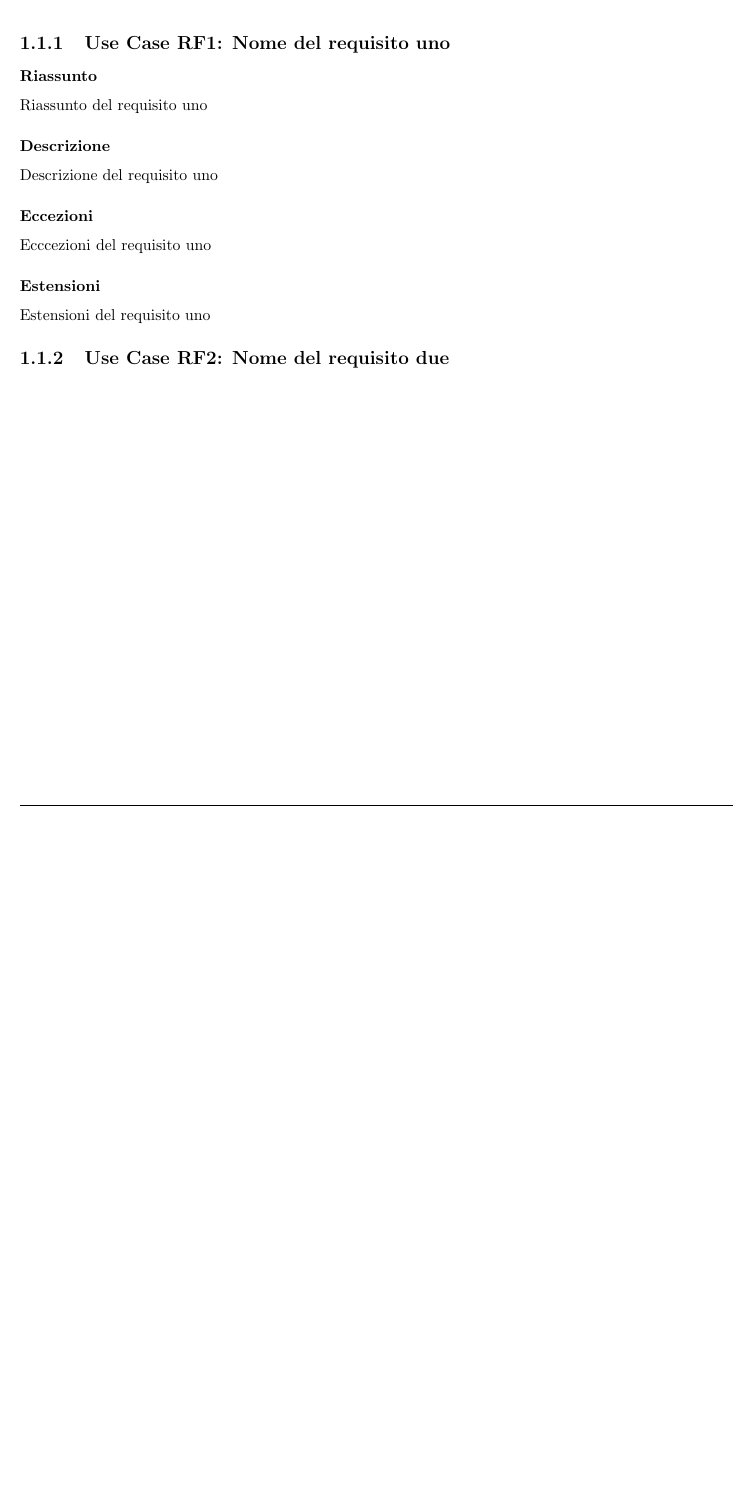
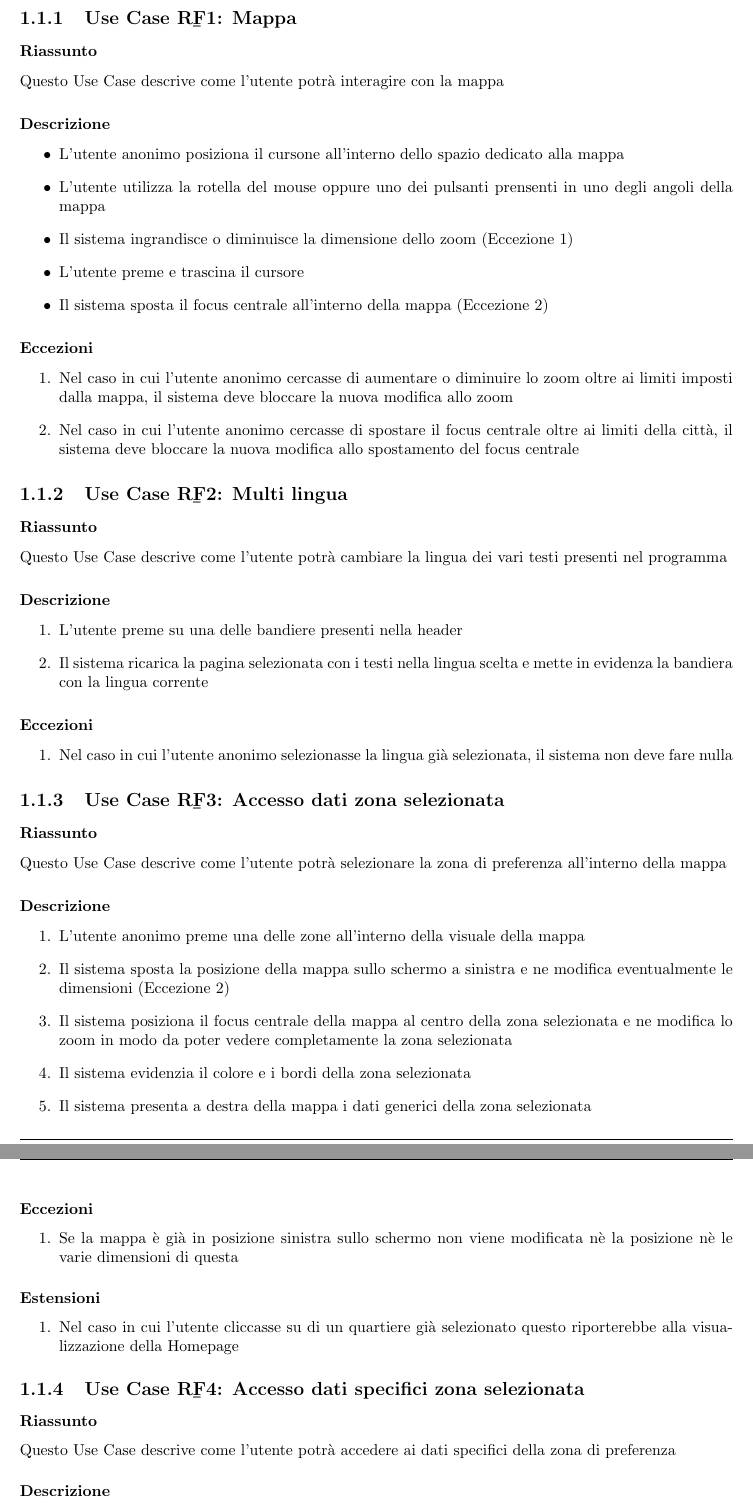
Before and after one commit to lucafano04/progettoIngenieriaSoftware, a LaTeX document (deliverable/D2/main.tex, which reads deliverable/D2/chapter/01-requisitiFunzionali.tex): part of page 3 of 3 before the commit and two parts of pages 4 and 5 of 5 after it, the two joined at a grey line, cut so that both start at the same text, the shorter picture padded with empty space. The pictures show the PDF file deliverable/D2/main.pdf that the author committed with the source.

Commit message:
wip(D2): :construction: finished UCD chapter 1
closes: #55

```diff
--- a/deliverable/D2/chapter/01-requisitiFunzionali.tex
+++ b/deliverable/D2/chapter/01-requisitiFunzionali.tex
@@ -14,38 +14,48 @@ Di seguito vengono riportati i requisiti funzionali (\texttt{RF}) del programma
     \end{itemize}
     \begin{figure}[H]
         \centering
-        \includegraphics[width=0.8\textwidth]{UseCase_diagrams/Utente_Anonimo.drawio.png}
+        \includegraphics[width=0.8\textwidth]{UseCase_diagrams/Anonimo.drawio.png}
         \caption{Use Case Diagram dell'Utente anonimo}
     \end{figure}
 
-    \subsection{Use Case {RF1}: Mappa}
+    \subsection{Use Case \b{RF1}: Mappa}
         \subsubsection{Riassunto}
             Questo Use Case descrive come l'utente potrà interagire con la mappa
         \subsubsection{Descrizione}
             \begin{itemize}
                 \item L'utente anonimo posiziona il cursone all'interno dello spazio dedicato alla mappa
                 \item L'utente utilizza la rotella del mouse oppure uno dei pulsanti prensenti in uno degli angoli della mappa
-                \item Il sistema ingrandisce o diminuisce la dimensione dello zoom
+                \item Il sistema ingrandisce o diminuisce la dimensione dello zoom (Eccezione 1)
                 \item L'utente preme e trascina il cursore
-                \item Il sistema sposta il focus centrale all'interno della mappa
+                \item Il sistema sposta il focus centrale all'interno della mappa (Eccezione 2)
             \end{itemize}
-        \subsubsection{Estensioni}
-            Estensioni del requisito uno    % Da discutere il concetto dell'estensione per quanto riguarda l'RF2
+        \subsubsection{Eccezioni}
+            \begin{enumerate}
+                \item Nel caso in cui l'utente anonimo cercasse di aumentare o diminuire lo zoom oltre ai limiti imposti dalla mappa, il sistema deve bloccare la nuova modifica allo zoom
+                \item Nel caso in cui l'utente anonimo cercasse di spostare il focus centrale oltre ai limiti della città, il sistema deve bloccare la nuova modifica allo spostamento del focus centrale
+            \end{enumerate}
 
-    \subsection{Use Case {RF2}: Multi lingua}
+    \subsection{Use Case \b{RF2}: Multi lingua}
         \subsubsection{Riassunto}
             Questo Use Case descrive come l'utente potrà cambiare la lingua dei vari testi presenti nel programma
         \subsubsection{Descrizione}
             \begin{enumerate}
-                \item L'utente preme su di una delle bandiere presenti nella header
-                \item La pagina si ricarica con i testi nella lingua selezionata e mette in evidenza la bandiera con la lingua corrente
+                \item L'utente preme su una delle bandiere presenti nella header
+                \item Il sistema ricarica la pagina selezionata con i testi nella lingua scelta e mette in evidenza la bandiera con la lingua corrente
             \end{enumerate}
         \subsubsection{Eccezioni}
             \begin{enumerate}
                 \item Nel caso in cui l'utente anonimo selezionasse la lingua già selezionata, il sistema non deve fare nulla
             \end{enumerate}
 
-    \subsection{Use Case {RF3}: Accesso dati zona selezionata}
+    \subsection{Use Case \b{RF3}: Accesso dati zona selezionata}
         \subsubsection{Riassunto}
             Questo Use Case descrive come l'utente potrà selezionare la zona di preferenza all'interno della mappa
         \subsubsection{Descrizione}
+            \begin{enumerate}
+                \item L'utente anonimo preme una delle zone all'interno della visuale della mappa
+                \item Il sistema sposta la posizione della mappa sullo schermo a sinistra e ne modifica eventualmente le dimensioni (Eccezione 2)
+                \item Il sistema posiziona il focus centrale della mappa al centro della zona selezionata e ne modifica lo zoom in modo da poter vedere completamente la zona selezionata
+                \item Il sistema evidenzia il colore e i bordi della zona selezionata
+                \item Il sistema presenta a destra della mappa i dati generici della zona selezionata
+            \end{enumerate}
@@ -57,6 +62,14 @@ Di seguito vengono riportati i requisiti funzionali (\texttt{RF}) del programma
         \subsubsection{Eccezioni}
             \begin{enumerate}
-                \item Se l'utente clicca su di un quartiere già selezionato questo riporterà alla visualizzazione della Homepage (RF1)
+                \item Se la mappa è già in posizione sinistra sullo schermo non viene modificata nè la posizione nè le varie dimensioni di questa
             \end{enumerate}
         \subsubsection{Estensioni}
-            Estensioni del requisito uno    % Da discutere il concetto dell'estensione per quanto riguarda l'RF2
+            \begin{enumerate}
+                \item Nel caso in cui l'utente cliccasse su di un quartiere già selezionato questo riporterebbe alla visualizzazione della Homepage
+            \end{enumerate}
+
+    \subsection{Use Case \b{RF4}: Accesso dati specifici zona selezionata}
+        \subsubsection{Riassunto}
+            Questo Use Case descrive come l'utente potrà accedere ai dati specifici della zona di preferenza
+        \subsubsection{Descrizione}
+            \begin{enumerate}
@@ -62,0 +79,15 @@ Di seguito vengono riportati i requisiti funzionali (\texttt{RF}) del programma
+            \end{enumerate}
+        \subsubsection{Eccezioni}
+            \begin{enumerate}
+                \item Nel caso in cui per una tipologia di dato non fossero presenti dati specifici il sistema non deve fare nulla
+            \end{enumerate}
+        \subsubsection{Estensioni}
+            \begin{enumerate}
+                \item Nel caso in cui l'utente cliccasse il pulante per chiudere la tabella il sistema tornerà alla visualizzazione dei dati della zona selezionata in precedenza
+            \end{enumerate}
+
+    \subsection{Use Case \b{RF5}: Login}
+        \subsection{Riassunto}
+            Questo Use Case descrive come l'utente potrà fare il login
+        \subsection{Descrizione}
+            \begin{enumerate}
@@ -62,0 +99,5 @@ Di seguito vengono riportati i requisiti funzionali (\texttt{RF}) del programma
+            \end{enumerate}
+        \subsection{Eccezioni}
+            \begin{enumerate}
+                \item Nel caso in cui l'autenticazione fallisse o non vi fossero account collegati il sistema ritorna alla pagina dalla quale si ha provato a fare il login
+            \end{enumerate}
```
Also changed, not shown: deliverable/D2/main.pdf, deliverable/D2/chapter/01-requisitiFunzionali.tex (13 more changed lines).
